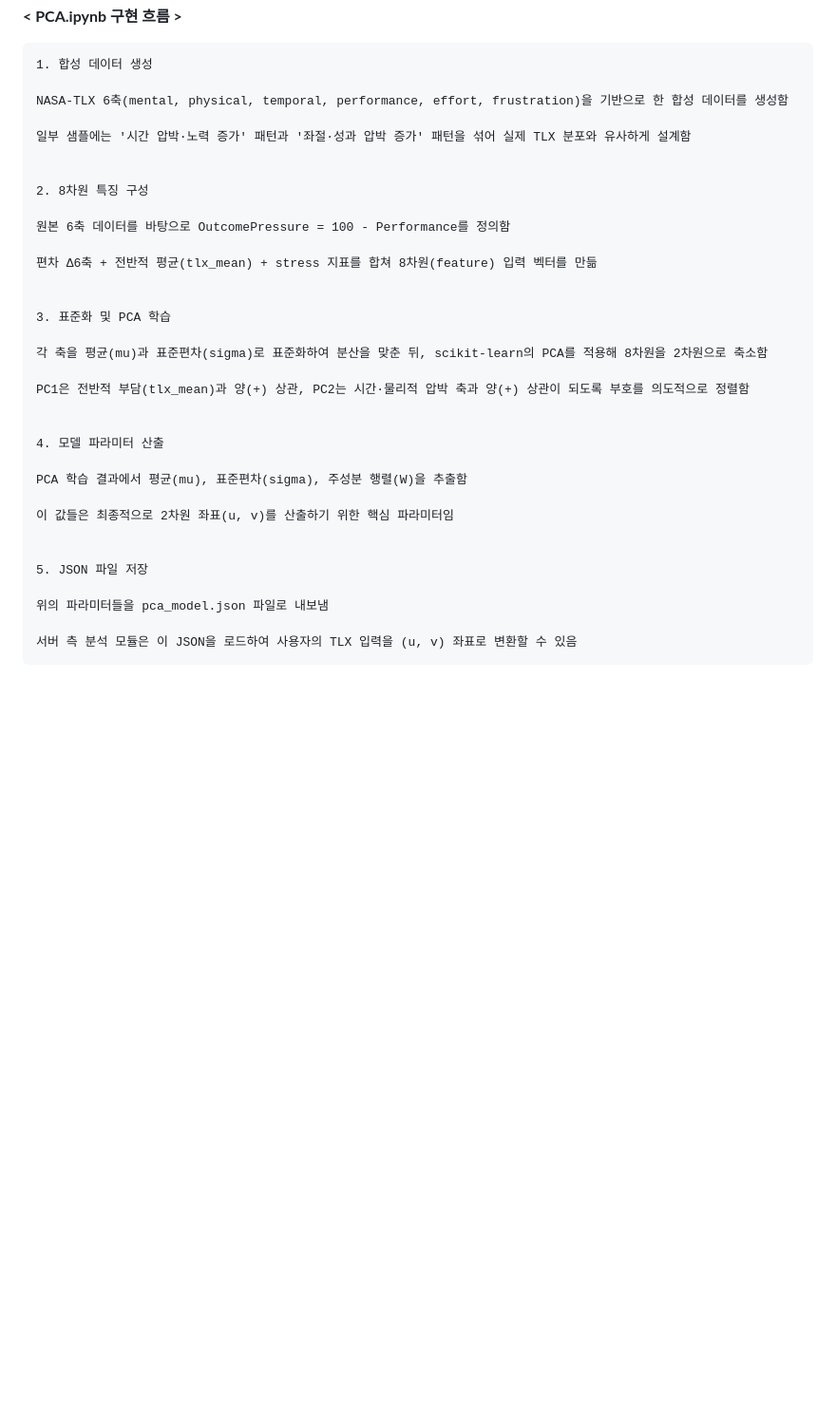
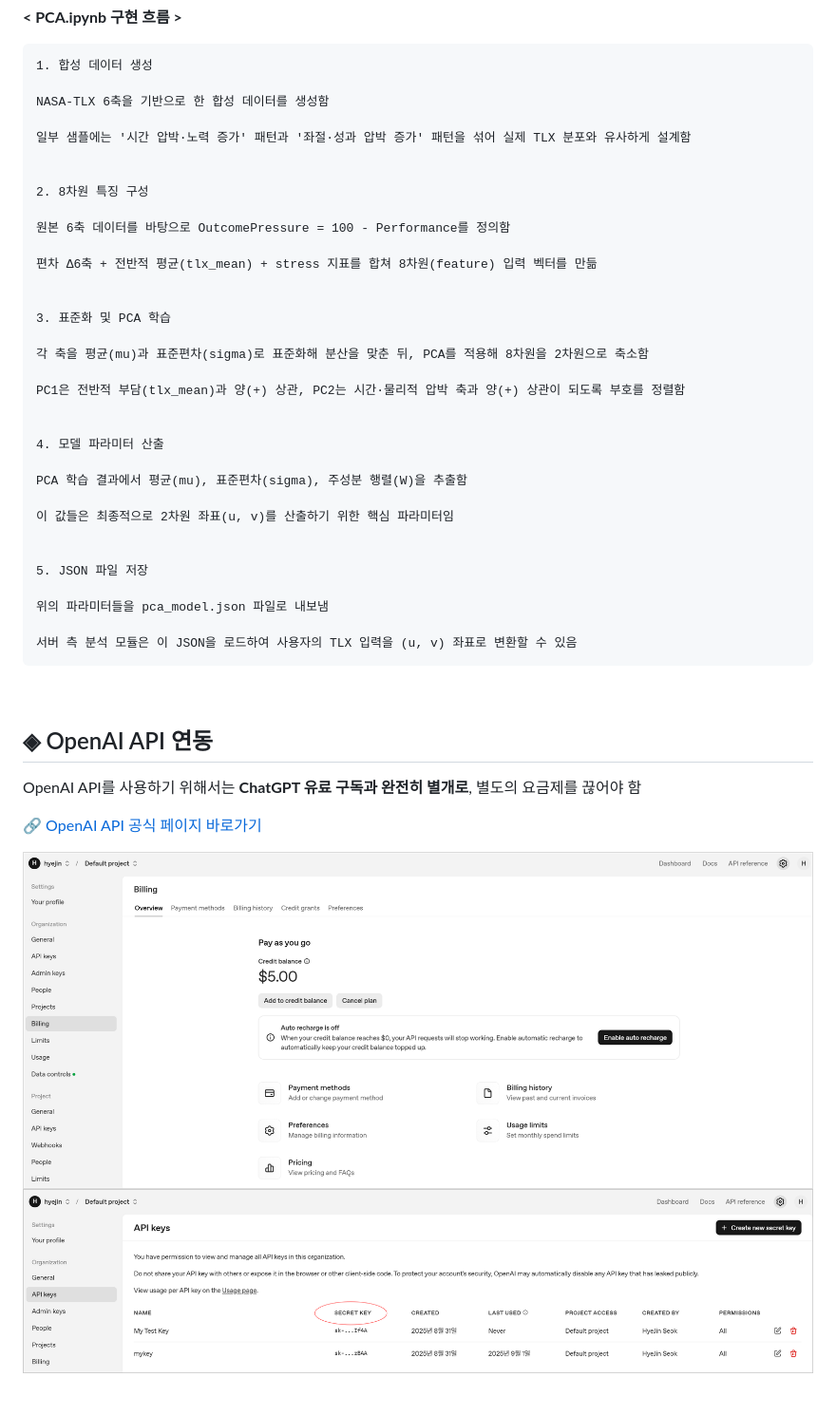
Before and after one commit to HyeJinSeok/2024-Graduation-Work, a Markdown page: README.md, the part around the change printed below. Shown: that part at 95% size. Drawn GitHub-style; pictures changed too: images/openai.png (added), images/openai2.png (added); blank space fills up the shorter version.

Commit message:
docs: finish API section

````diff
--- a/README.md
+++ b/README.md
@@ -327,7 +326,7 @@ scikit-learn의 PCA 라이브러리를 활용하기 위해 **Python** 기반의
 ```
 1. 합성 데이터 생성
 
-NASA-TLX 6축(mental, physical, temporal, performance, effort, frustration)을 기반으로 한 합성 데이터를 생성함
+NASA-TLX 6축을 기반으로 한 합성 데이터를 생성함
 
 일부 샘플에는 '시간 압박·노력 증가' 패턴과 '좌절·성과 압박 증가' 패턴을 섞어 실제 TLX 분포와 유사하게 설계함
 
@@ -341,9 +340,9 @@ NASA-TLX 6축(mental, physical, temporal, performance, effort, frustration)을
 
 3. 표준화 및 PCA 학습
 
-각 축을 평균(mu)과 표준편차(sigma)로 표준화하여 분산을 맞춘 뒤, scikit-learn의 PCA를 적용해 8차원을 2차원으로 축소함
+각 축을 평균(mu)과 표준편차(sigma)로 표준화해 분산을 맞춘 뒤, PCA를 적용해 8차원을 2차원으로 축소함
 
-PC1은 전반적 부담(tlx_mean)과 양(+) 상관, PC2는 시간·물리적 압박 축과 양(+) 상관이 되도록 부호를 의도적으로 정렬함
+PC1은 전반적 부담(tlx_mean)과 양(+) 상관, PC2는 시간·물리적 압박 축과 양(+) 상관이 되도록 부호를 정렬함
 
 
 4. 모델 파라미터 산출
@@ -359,3 +358,18 @@ PCA 학습 결과에서 평균(mu), 표준편차(sigma), 주성분 행렬(W)을
 
 서버 측 분석 모듈은 이 JSON을 로드하여 사용자의 TLX 입력을 (u, v) 좌표로 변환할 수 있음
 ```
+
+<br>
+
+## ◈ OpenAI API 연동
+
+OpenAI API를 사용하기 위해서는 **ChatGPT 유료 구독과 완전히 별개로**, 별도의 요금제를 끊어야 함 <br>
+
+[ 🔗 OpenAI API 공식 페이지 바로가기](https://openai.com/ko-KR/index/openai-api/)
+
+<img src="./images/openai.png" width="1000" alt="openai_API" />
+
+<br>
+
+<img src="./images/openai2.png" width="1000" alt="openai_API" />
+
````
Also changed, not shown: other parts of README.md (+13 -1 lines), image.png (added), images/intelli.png (added), images/intelli2.png (added).
